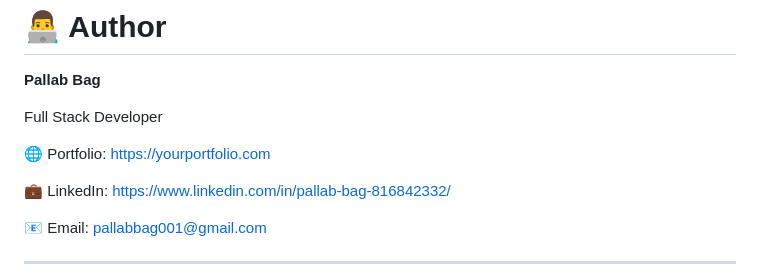
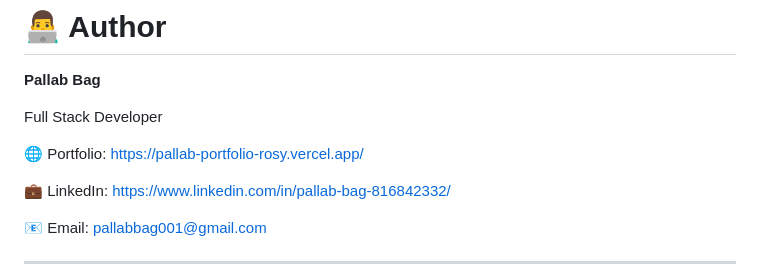
Before and after one commit to PALLAB2005/Jarvish, a Markdown page: README.md, the part around the change. GitHub-like rendering.

Commit message:
Update portfolio link in README

```diff
--- a/README.md
+++ b/README.md
@@ -291,7 +291,7 @@ MIT License
 
 Full Stack Developer
 
-🌐 Portfolio: https://yourportfolio.com
+🌐 Portfolio: https://pallab-portfolio-rosy.vercel.app/
 
 💼 LinkedIn: https://www.linkedin.com/in/pallab-bag-816842332/
 
```
